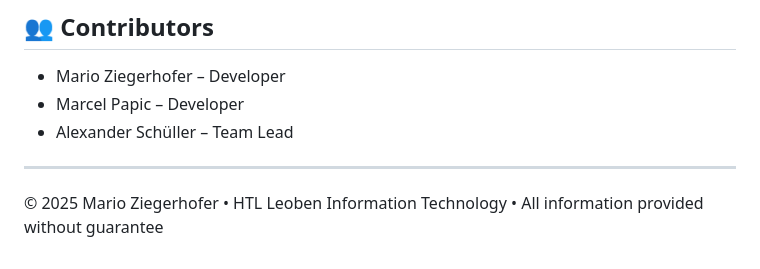
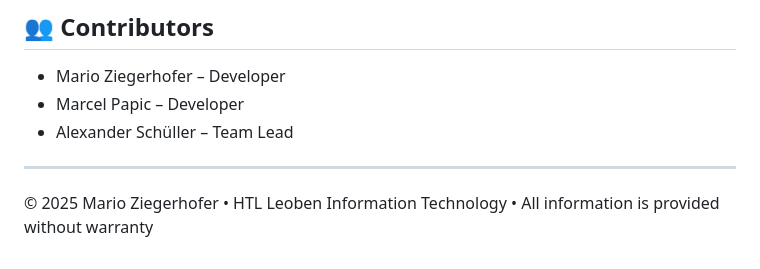
Before and after one commit to 211wita27/LifeXDatawarehouse-Test-2, a Markdown page: README.md, the part around the change. Drawn GitHub-style.

Commit message:
Clarify README footer wording

```diff
--- a/README.md
+++ b/README.md
@@ -234,4 +234,4 @@ erDiagram
 
 ---
 
-© 2025 Mario Ziegerhofer • HTL Leoben Information Technology • All information provided without guarantee
+© 2025 Mario Ziegerhofer • HTL Leoben Information Technology • All information is provided without warranty
```
